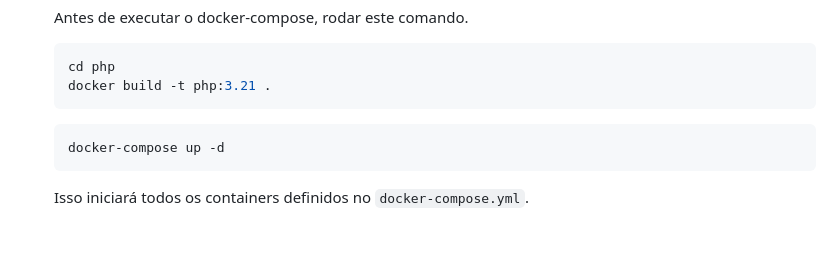
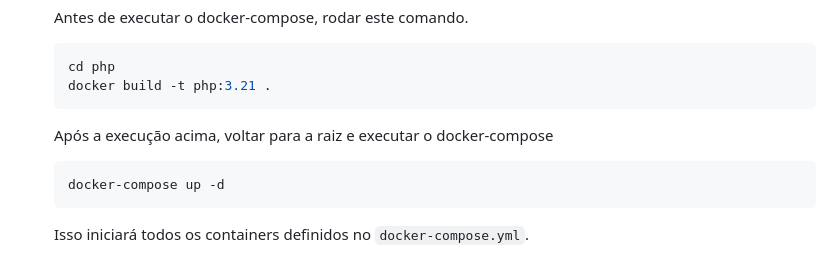
Before and after one commit to AnalistaOficial/e-docker-1.0, a Markdown page: README.md, the part around the change. Rendered like a GitHub page; blank space fills up the shorter version.

Commit message:
Commit em README - 007

````diff
--- a/README.md
+++ b/README.md
@@ -89,7 +89,7 @@ docker network create mynetwork
    cd php
    docker build -t php:3.21 .
    ```
-
+    Após a execução acima, voltar para a raiz e executar o docker-compose
    ```bash
    docker-compose up -d
    ```
````
